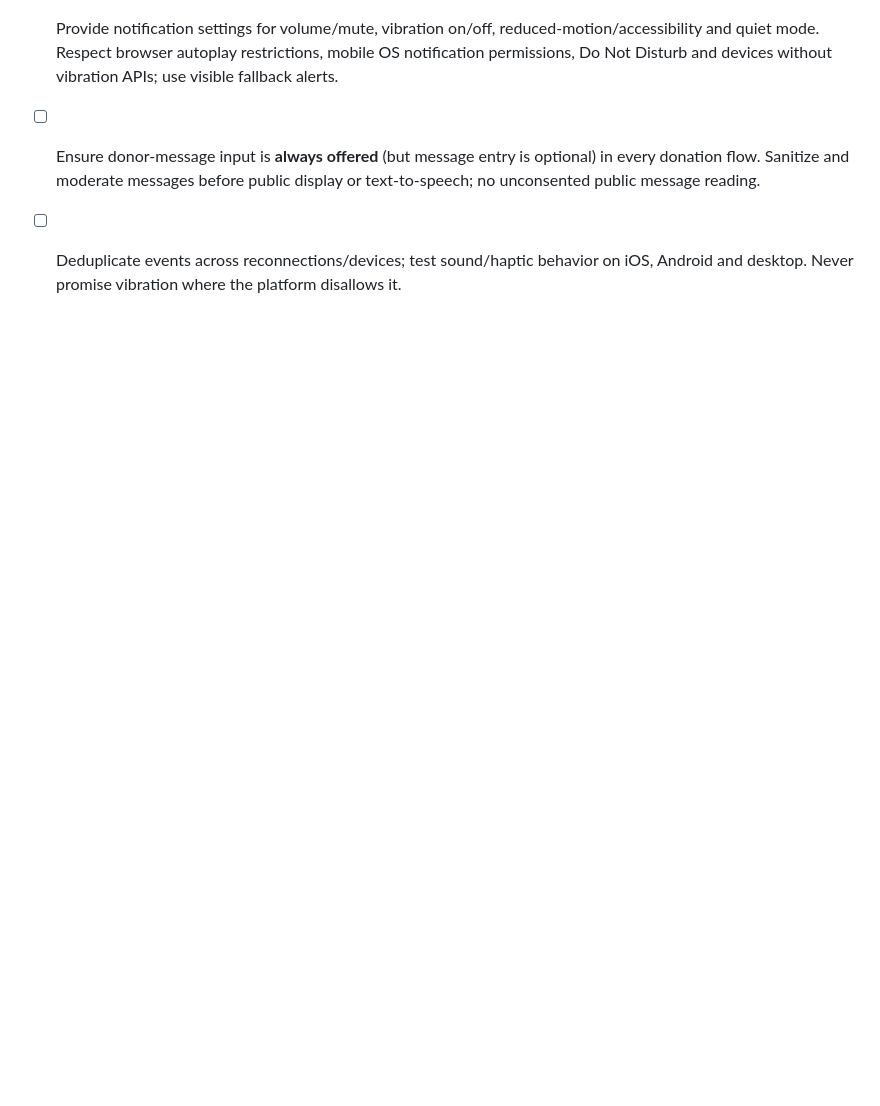
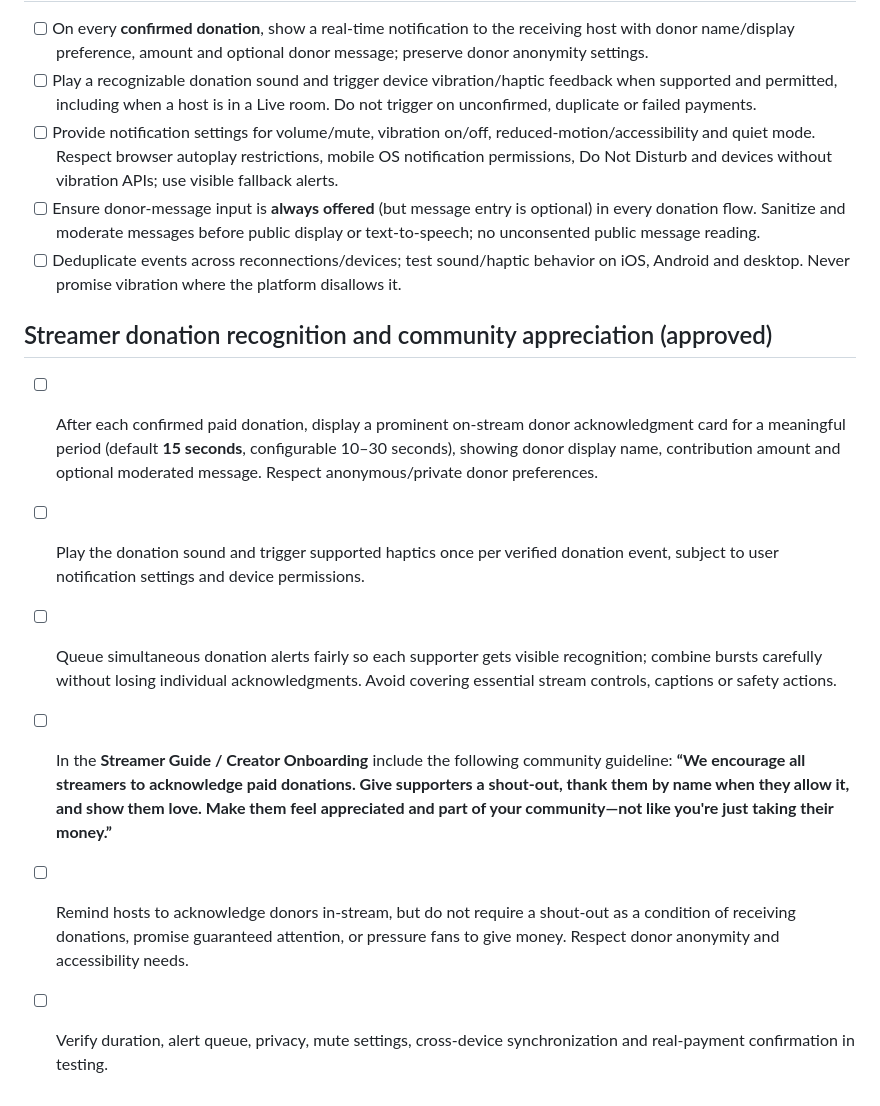
Before and after one commit to scrubdup/dbs-app, a Markdown page: docs/PIKK_LIVE_IMPLEMENTATION_BACKLOG.md, the part around the change. Drawn GitHub-style; blank space fills up the shorter version.

Commit message:
Add persistent donor recognition and streamer appreciation guidance

```diff
--- a/docs/PIKK_LIVE_IMPLEMENTATION_BACKLOG.md
+++ b/docs/PIKK_LIVE_IMPLEMENTATION_BACKLOG.md
@@ -63,3 +63,11 @@ Existing Live daily-goal and gift controls are **TEST MODE/demo**; they do not e
 - [ ] Provide notification settings for volume/mute, vibration on/off, reduced-motion/accessibility and quiet mode. Respect browser autoplay restrictions, mobile OS notification permissions, Do Not Disturb and devices without vibration APIs; use visible fallback alerts.
 - [ ] Ensure donor-message input is **always offered** (but message entry is optional) in every donation flow. Sanitize and moderate messages before public display or text-to-speech; no unconsented public message reading.
 - [ ] Deduplicate events across reconnections/devices; test sound/haptic behavior on iOS, Android and desktop. Never promise vibration where the platform disallows it.
+
+## Streamer donation recognition and community appreciation (approved)
+- [ ] After each confirmed paid donation, display a prominent on-stream donor acknowledgment card for a meaningful period (default **15 seconds**, configurable 10–30 seconds), showing donor display name, contribution amount and optional moderated message. Respect anonymous/private donor preferences.
+- [ ] Play the donation sound and trigger supported haptics once per verified donation event, subject to user notification settings and device permissions.
+- [ ] Queue simultaneous donation alerts fairly so each supporter gets visible recognition; combine bursts carefully without losing individual acknowledgments. Avoid covering essential stream controls, captions or safety actions.
+- [ ] In the **Streamer Guide / Creator Onboarding** include the following community guideline: **“We encourage all streamers to acknowledge paid donations. Give supporters a shout-out, thank them by name when they allow it, and show them love. Make them feel appreciated and part of your community—not like you're just taking their money.”**
+- [ ] Remind hosts to acknowledge donors in-stream, but do not require a shout-out as a condition of receiving donations, promise guaranteed attention, or pressure fans to give money. Respect donor anonymity and accessibility needs.
+- [ ] Verify duration, alert queue, privacy, mute settings, cross-device synchronization and real-payment confirmation in testing.
```
